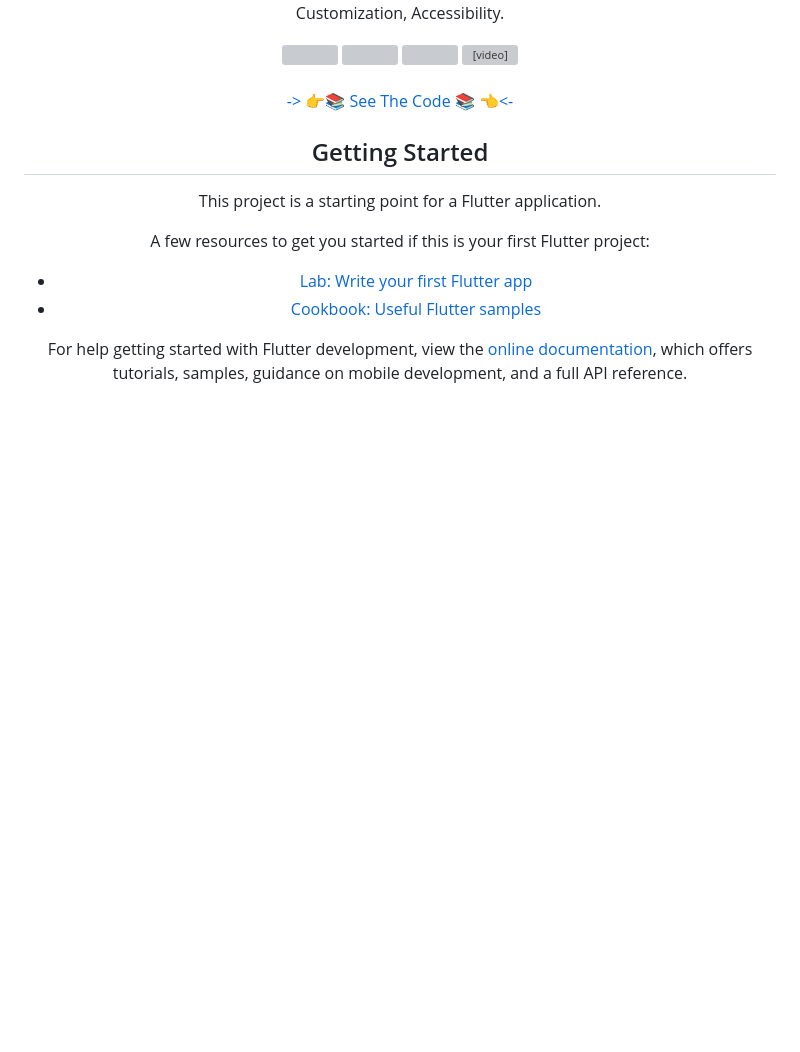
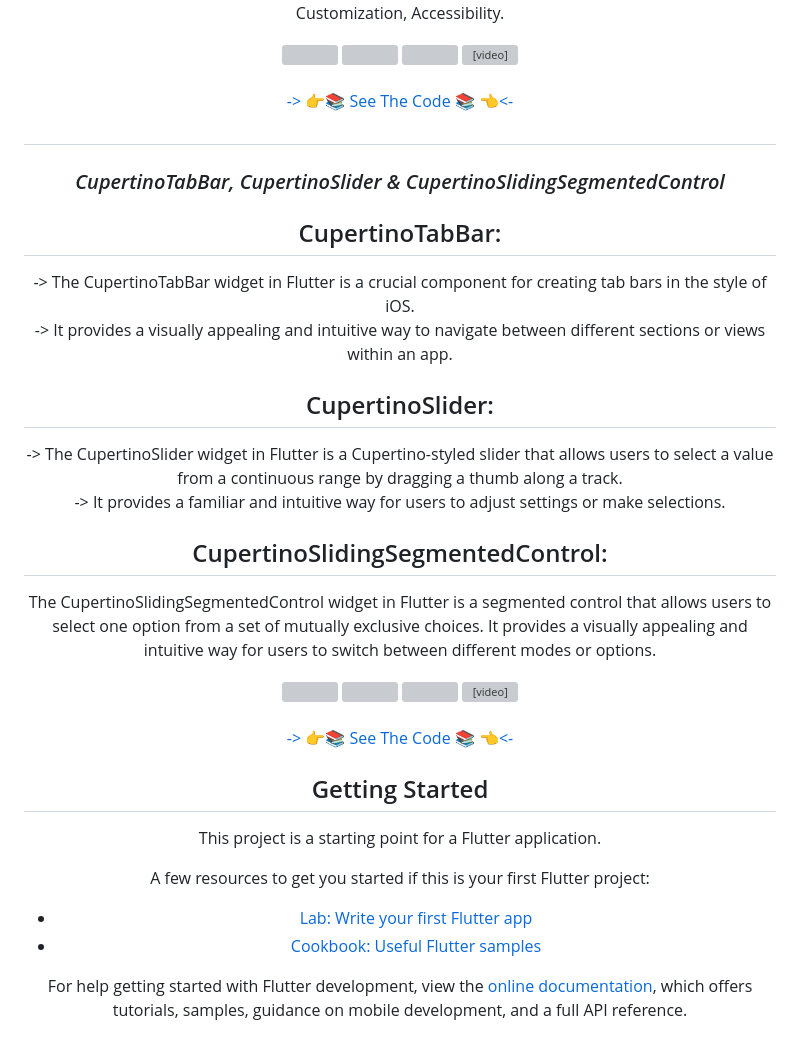
Before and after one commit to MauryaAayush/advflutterch_2, a Markdown page: README.md, the part around the change. Drawn GitHub-style; blank space fills up the shorter version; grey boxes are pictures that could not be loaded.

```diff
--- a/README.md
+++ b/README.md
@@ -241,6 +241,42 @@ The CupertinoListTile widget in Flutter is a versatile and visually appealing co
 </div>
 
 
+
+
+##
+<h3 align="center"><i>CupertinoTabBar, CupertinoSlider & CupertinoSlidingSegmentedControl</i></h3>
+
+
+## CupertinoTabBar:
+-> The CupertinoTabBar widget in Flutter is a crucial component for creating tab bars in the style of iOS. <br>
+-> It provides a visually appealing and intuitive way to navigate between different sections or views within an app.
+
+## CupertinoSlider:
+-> The CupertinoSlider widget in Flutter is a Cupertino-styled slider that allows users to select a value from a continuous range by dragging a thumb along a track.<br>
+-> It provides a familiar and intuitive way for users to adjust settings or make selections.
+
+## CupertinoSlidingSegmentedControl:
+The CupertinoSlidingSegmentedControl widget in Flutter is a segmented control that allows users to select one option from a set of mutually exclusive choices. It provides a visually appealing and intuitive way for users to switch between different modes or options.
+
+
+<div align="center">
+
+<img src="https://github.com/MauryaAayush/advflutterch_2/assets/143180849/75b96b57-edf5-495e-b904-04b9b9fb4d50" height=500px hspace=20>
+<img src="https://github.com/MauryaAayush/advflutterch_2/assets/143180849/ccab5c58-232c-4ddd-9a6f-cceaebbd502e" height=500px hspace=20>
+<img src="https://github.com/MauryaAayush/advflutterch_2/assets/143180849/1f32b020-206c-4eda-b58a-ae806134484b" height=500px hspace=20>
+<video src = "https://github.com/MauryaAayush/advflutterch_2/assets/143180849/7018ec72-509d-4083-a8b3-9f5fc2504e65">
+
+</div>
+
+###
+<div align="center">
+<a href="https://github.com/MauryaAayush/advflutterch_2/tree/master/lib/Screens/TabBar%2C%20Slider%2C%20SliderSegmentControl(lec-5)">-> 👉📚 See The Code 📚 👈<-</a>
+</div>
+
+
+
+
+
 ## Getting Started
 
 This project is a starting point for a Flutter application.
```
